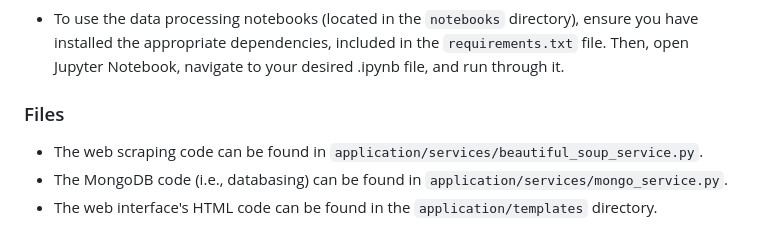
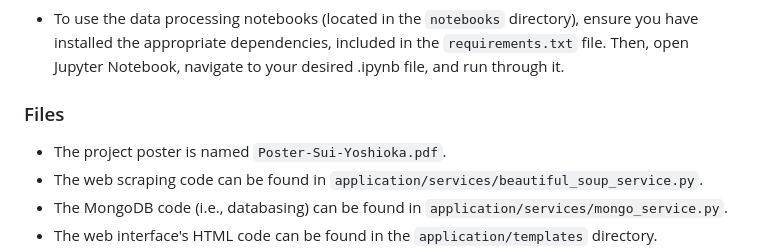
Before and after one commit to SamJSui/Patchalysis, a Markdown page: README.md, the part around the change. Drawn GitHub-style.

Commit message:
Added path to poster in README.

```diff
--- a/README.md
+++ b/README.md
@@ -125,6 +125,7 @@ This project requires Python and several data analysis libraries, listed in `req
 
 ### Files
 
+* The project poster is named `Poster-Sui-Yoshioka.pdf`.
 * The web scraping code can be found in `application/services/beautiful_soup_service.py`.
 * The MongoDB code (i.e., databasing) can be found in `application/services/mongo_service.py`.
 * The web interface's HTML code can be found in the `application/templates` directory.
```
